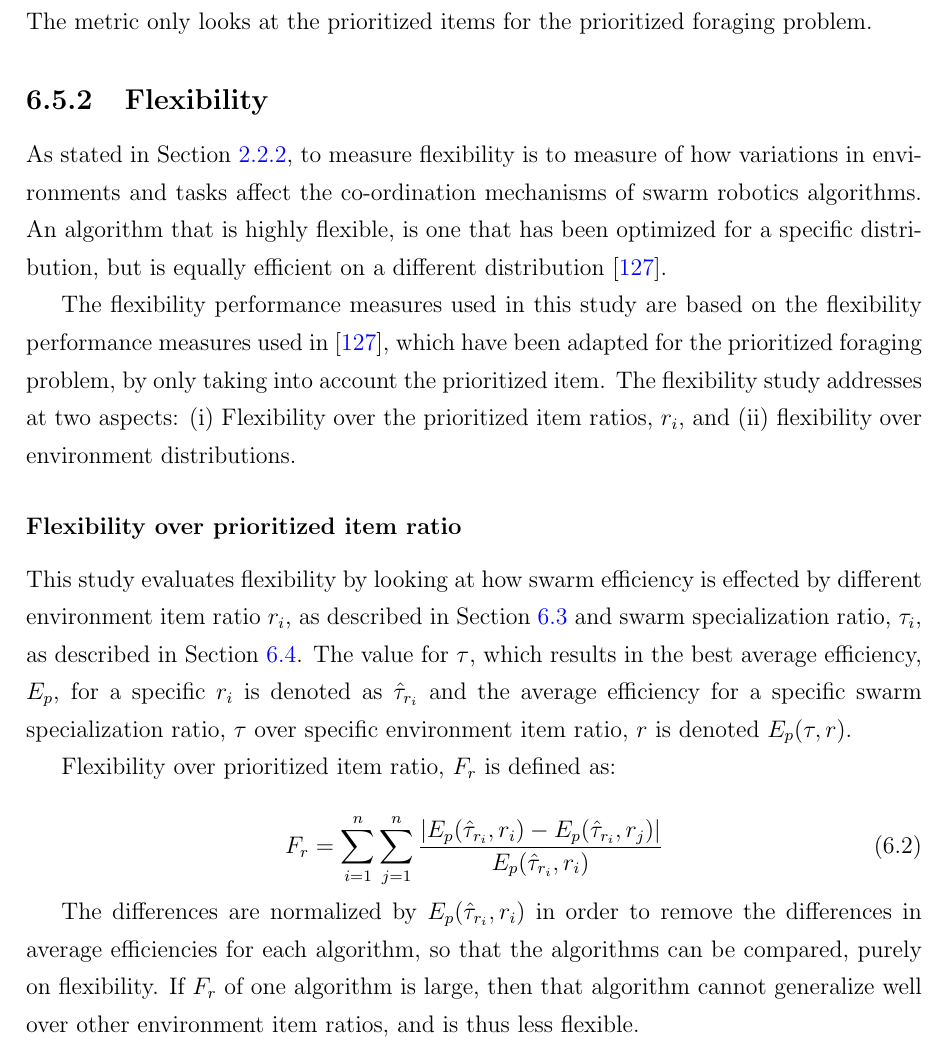
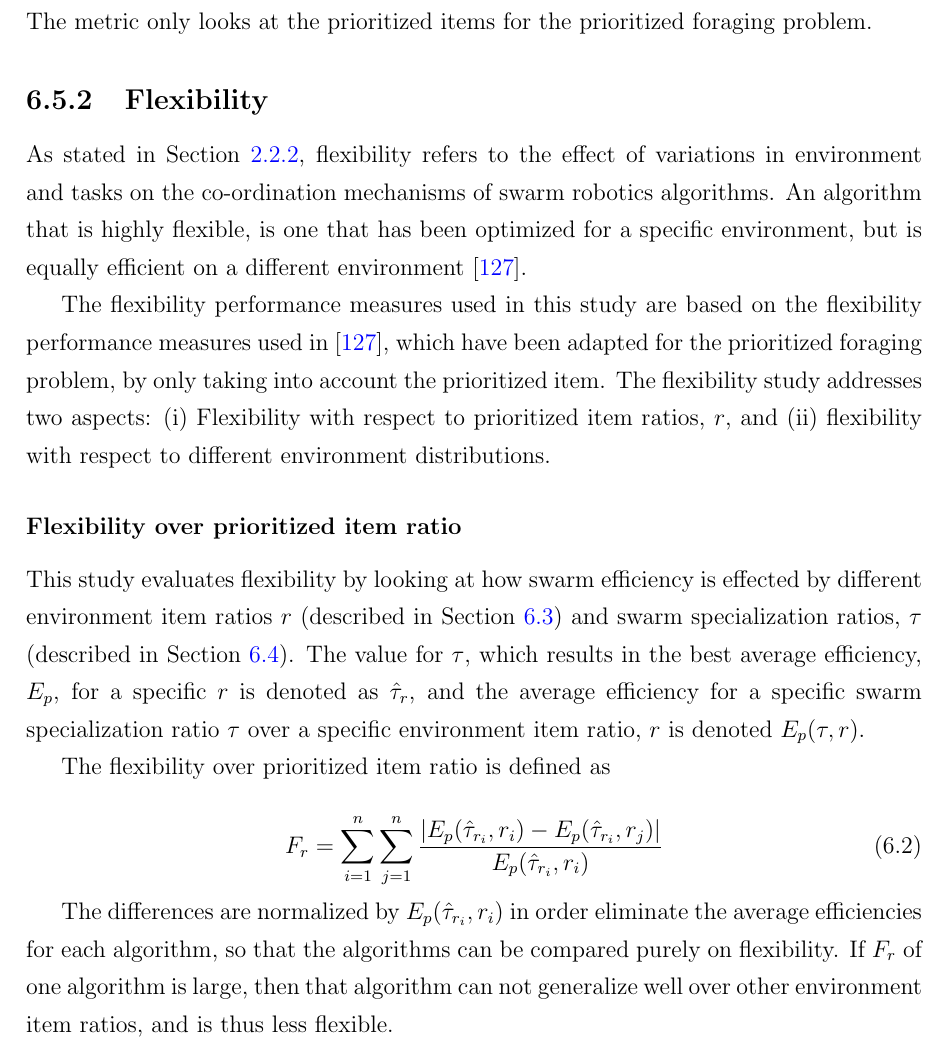
Before and after one commit to jaderabbit/thesis, a LaTeX thesis (thesis.tex, which reads chapters/chapter4/main.tex): part of page 88 of 138, cut so that both start at the same text. Compiled offline with pdfLaTeX; a LaTeX package or settings file that is missing is left out.

Commit message:
flex over prioritized item ratio

```diff
--- a/chapters/chapter4/main.tex
+++ b/chapters/chapter4/main.tex
@@ -339,23 +339,23 @@ The foraging efficiency, $E_P$, of a particular algorithm is defined as the tota
 
 \subsection{Flexibility}
 \label{setup:flexibility}
-As stated in Section~\ref{flexibility}, to measure flexibility is to measure of how variations in environments and tasks affect the co-ordination mechanisms of swarm robotics algorithms. An algorithm that is highly flexible, is one that has been optimized for a specific distribution, but is equally efficient on a different distribution \cite{hecker2015beyond}.
 
-The flexibility performance measures used in this study are based on the flexibility performance measures used in \cite{hecker2015beyond}, which have been adapted for the prioritized foraging problem, by only taking into account the prioritized item. The flexibility study addresses at two aspects: (i) Flexibility over the prioritized item ratios, $r_i$, and (ii) flexibility over environment distributions.
+As stated in Section~\ref{flexibility}, flexibility refers to the effect of variations in environment and tasks on the co-ordination mechanisms of swarm robotics algorithms. An algorithm that is highly flexible, is one that has been optimized for a specific environment, but is equally efficient on a different environment \cite{hecker2015beyond}.
+
+The flexibility performance measures used in this study are based on the flexibility performance measures used in \cite{hecker2015beyond}, which have been adapted for the prioritized foraging problem, by only taking into account the prioritized item. The flexibility study addresses two aspects: (i) Flexibility with respect to prioritized item ratios, $r$, and (ii) flexibility with respect to different environment distributions.
 
 \subsubsection{Flexibility over prioritized item ratio}
 \label{setup:flexibility:prioritizeditemratio}
 
-This study evaluates flexibility by looking at how swarm efficiency is effected by different environment item ratio $r_i$, as described in Section~\ref{experimentenvironments} and swarm specialization ratio, $\tau_i$, as described in Section~\ref{swarmparameters}. The value for $\tau$, which results in the best average efficiency, $E_p$, for a specific $r_i$ is denoted as $\hat{\tau}_{r_i}$ and the average efficiency for a specific swarm specialization ratio, $\tau$ over specific environment item ratio, $r$ is denoted $E_p(\tau, r)$.
+This study evaluates flexibility by looking at how swarm efficiency is effected by different environment item ratios $r$ (described in Section~\ref{experimentenvironments}) and swarm specialization ratios, $\tau$ (described in Section~\ref{swarmparameters}). The value for $\tau$, which results in the best average efficiency, $E_p$, for a specific $r$ is denoted as $\hat{\tau}_{r}$, and the average efficiency for a specific swarm specialization ratio $\tau$ over a specific environment item ratio, $r$ is denoted $E_p(\tau, r)$.
 
-Flexibility over prioritized item ratio, $F_r$ is defined as:
+The flexibility over prioritized item ratio is defined as
 
 \begin{equation}
 	F_r = \sum_{i=1}^{n} \sum_{j=1}^{n} \dfrac{|E_p(\hat{\tau}_{r_i}, {r_i})-E_p(\hat{\tau}_{r_i}, {r_j})|}{E_p(\hat{\tau}_{r_i}, {r_i})}
 \end{equation}
 
-The differences are normalized by $E_p(\hat{\tau}_{r_i}, {r_i})$ in order to remove the differences in average efficiencies for each algorithm, so that the algorithms can be compared, purely on flexibility. If $F_r$ of one algorithm is large, then that algorithm cannot generalize well over other environment item ratios, and is thus less flexible.
-
+The differences are normalized by $E_p(\hat{\tau}_{r_i}, {r_i})$ in order eliminate the average efficiencies for each algorithm, so that the algorithms can be compared purely on flexibility. If $F_r$ of one algorithm is large, then that algorithm can not generalize well over other environment item ratios, and is thus less flexible.
 
 
 
```
